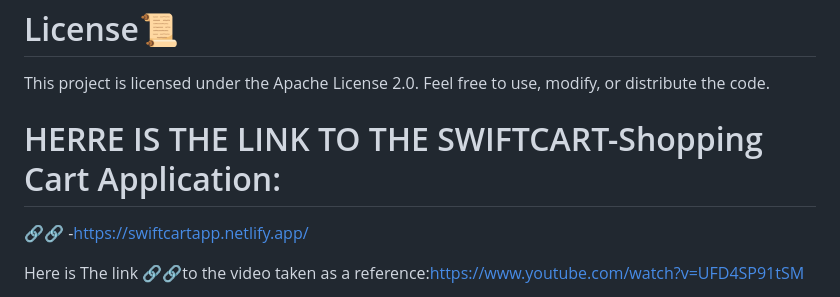
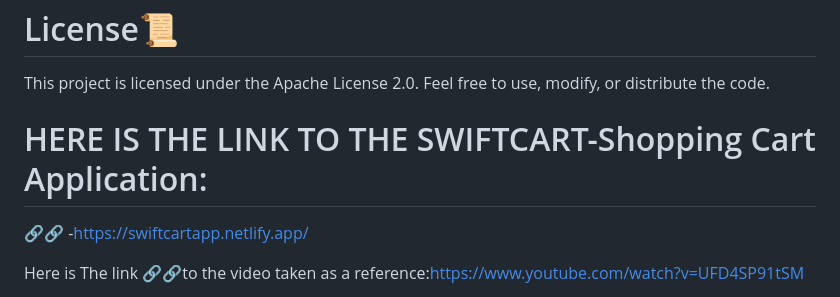
Before and after one commit to shwetang007/Learn_Firebase, a Markdown page: README.md, the part around the change. GitHub-like rendering.

```diff
--- a/README.md
+++ b/README.md
@@ -41,7 +41,7 @@ Update your Firebase configuration in index.js for seamless integration.
 # License📜
 This project is licensed under the Apache License 2.0. Feel free to use, modify, or distribute the code.
 
-# HERRE IS THE LINK TO THE SWIFTCART-Shopping Cart Application:
+# HERE IS THE LINK TO THE SWIFTCART-Shopping Cart Application:
 
 🔗🔗 -https://swiftcartapp.netlify.app/
 
```
